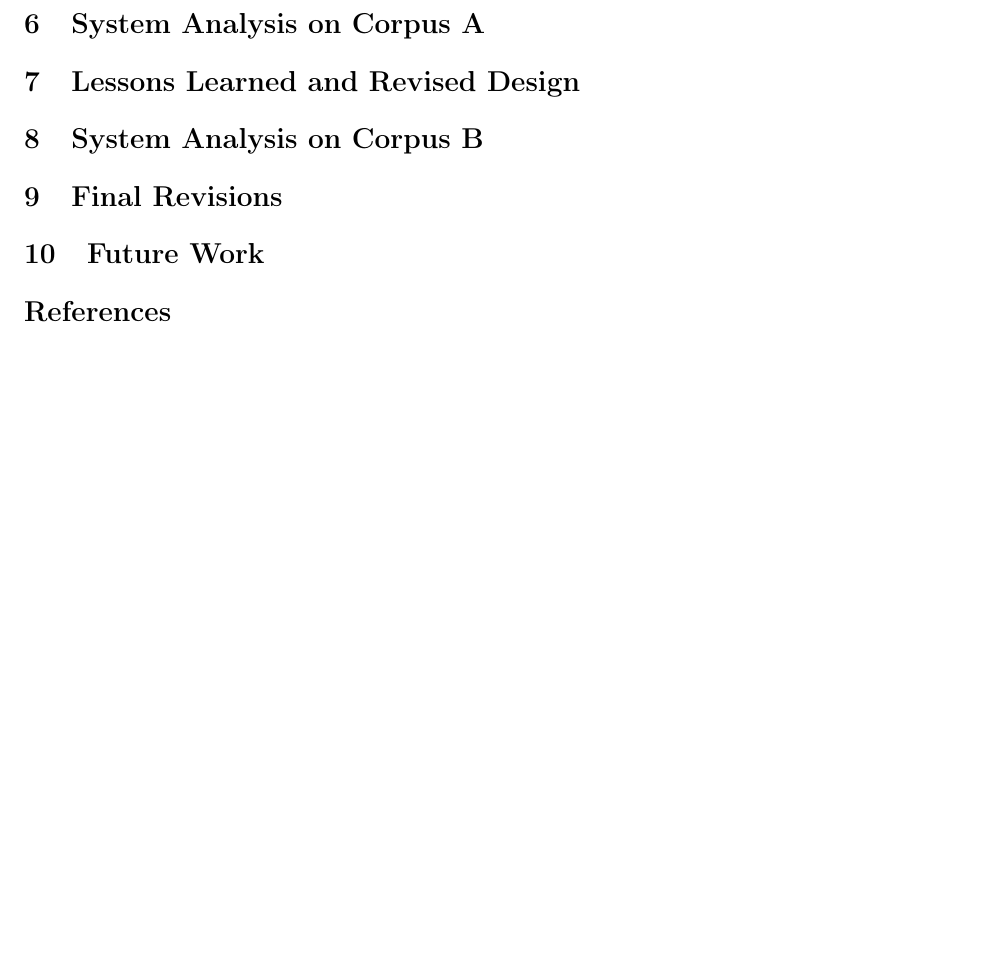
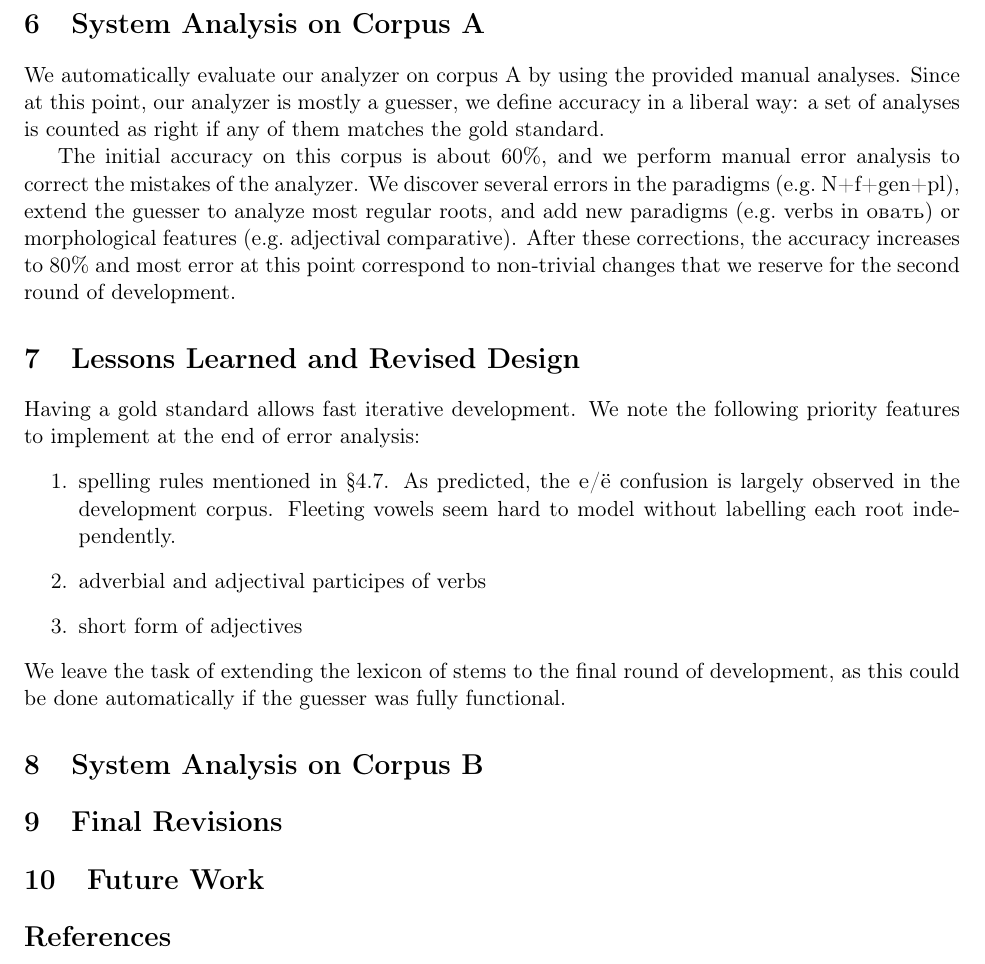
Before and after one commit to vchahun/rusmorph, a LaTeX paper (doc/report.tex): part of page 5 of 5 before the commit and part of page 5 of 6 after it, cut so that both start at the same text, the shorter picture padded with empty space. Compiled offline with pdfLaTeX.

Commit message:
Fix adverb guesser; Report parts 6,7

```diff
--- a/doc/report.tex
+++ b/doc/report.tex
@@ -148,7 +149,19 @@ We will prioritize the first round of development of the analyzer in the followi
 
 \section{System Analysis on Corpus A}
 
+We automatically evaluate our analyzer on corpus A by using the provided manual analyses. Since at this point, our analyzer is mostly a guesser, we define accuracy in a liberal way: a set of analyses is counted as right if any of them matches the gold standard.
+
+The initial accuracy on this corpus is about 60\%, and we perform manual error analysis to correct the mistakes of the analyzer. We discover several errors in the paradigms (e.g.~N+f+gen+pl), extend the guesser to analyze most regular roots, and add new paradigms (e.g.~verbs in \textcyr{ovat\cyrsftsn}) or morphological features (e.g.~adjectival comparative). After these corrections, the accuracy increases to 80\% and most error at this point correspond to non-trivial changes that we reserve for the second round of development.
+
 \section{Lessons Learned and Revised Design}
+
+Having a gold standard allows fast iterative development. We note the following priority features to implement at the end of error analysis:
+\begin{enumerate}
+  \item spelling rules mentioned in \S\ref{sec:spelling}. As predicted, the \textcyr{e}/\textcyr{\"e} confusion is largely observed in the development corpus. Fleeting vowels seem hard to model without labelling each root independently.
+  \item adverbial and adjectival participes of verbs
+  \item short form of adjectives
+\end{enumerate}
+We leave the task of extending the lexicon of stems to the final round of development, as this could be done automatically if the guesser was fully functional.
 
 \section{System Analysis on Corpus B}
 
```
Also changed, not shown: doc/report.tex (1 more changed lines), 1 other file.
